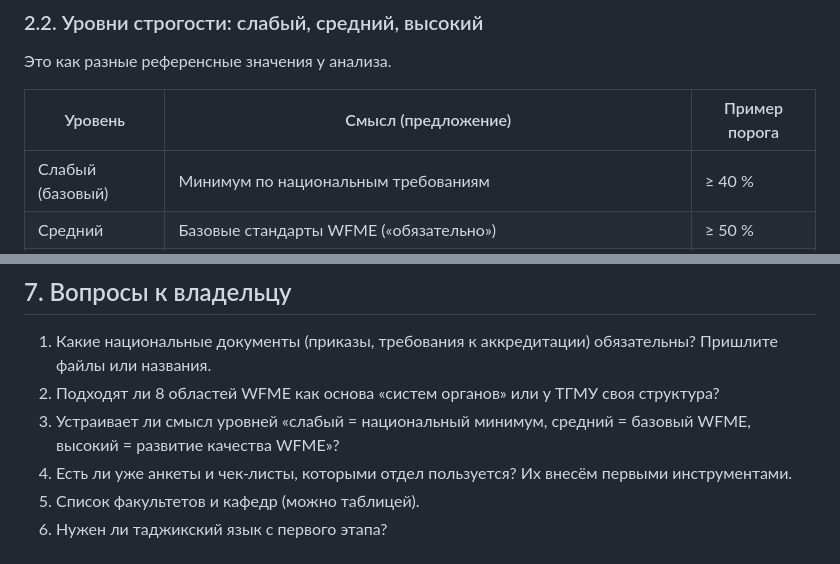
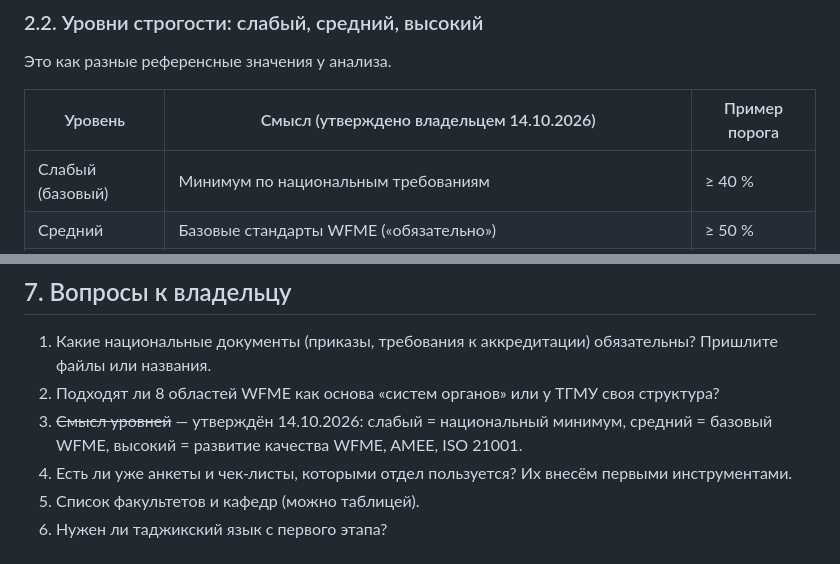
Before and after one commit to MirMed01/Avicenna-University-strategic-department-, a Markdown page: docs/КОНЦЕПЦИЯ.md, 2 parts joined by grey strips. Rendered like a GitHub page.

Commit message:
Концепция: уровни строгости утверждены владельцем
Co-Authored-By: Claude Opus 5.5 <noreply@anthropic.com>
Claude-Session: https://claude.ai/code/session_01XvYsu2zMLVtvYnmSSBzb3j

```diff
--- a/docs/КОНЦЕПЦИЯ.md
+++ b/docs/КОНЦЕПЦИЯ.md
@@ -69,7 +69,7 @@ flowchart LR
 
 Это как разные референсные значения у анализа.
 
-| Уровень | Смысл (предложение) | Пример порога |
+| Уровень | Смысл (утверждено владельцем 14.10.2026) | Пример порога |
 |---|---|---|
 | Слабый (базовый) | Минимум по национальным требованиям | ≥ 40 % |
 | Средний | Базовые стандарты WFME («обязательно») | ≥ 50 % |
@@ -172,7 +172,7 @@ flowchart LR
 
 1. Какие национальные документы (приказы, требования к аккредитации) обязательны? Пришлите файлы или названия.
 2. Подходят ли 8 областей WFME как основа «систем органов» или у ТГМУ своя структура?
-3. Устраивает ли смысл уровней «слабый = национальный минимум, средний = базовый WFME, высокий = развитие качества WFME»?
+3. ~~Смысл уровней~~ — утверждён 14.10.2026: слабый = национальный минимум, средний = базовый WFME, высокий = развитие качества WFME, AMEE, ISO 21001.
 4. Есть ли уже анкеты и чек-листы, которыми отдел пользуется? Их внесём первыми инструментами.
 5. Список факультетов и кафедр (можно таблицей).
 6. Нужен ли таджикский язык с первого этапа?
```
